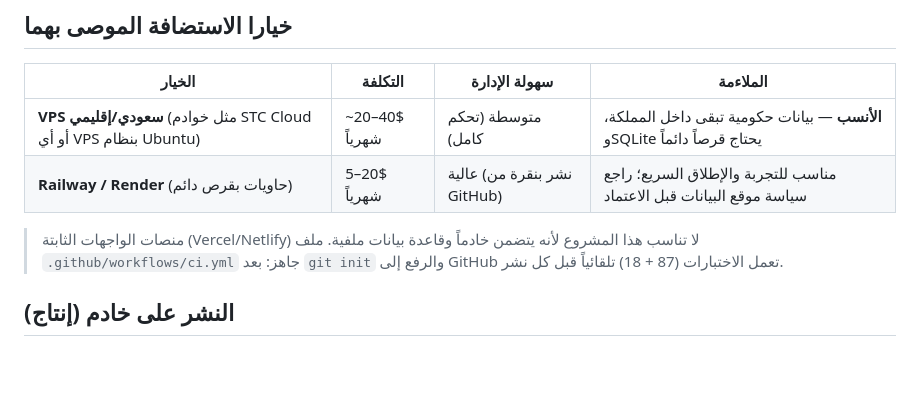
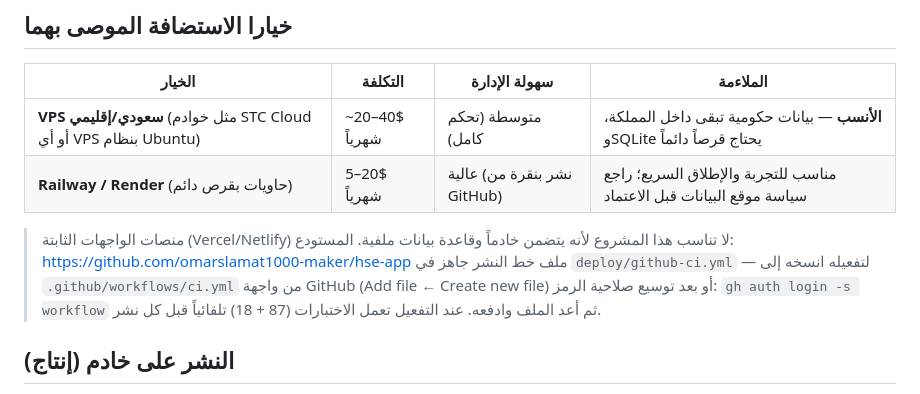
Before and after one commit to omarslamat1000-maker/hse-app, a Markdown page: README.md, the part around the change. GitHub-like rendering; blank space fills up the shorter version.

Commit message:
توثيق: رابط المستودع وخطوات تفعيل خط النشر CI
Co-Authored-By: Claude Fable 5 <noreply@anthropic.com>

```diff
--- a/README.md
+++ b/README.md
@@ -100,7 +100,10 @@ safety/
 | **Railway / Render** (حاويات بقرص دائم) | 5–20$ شهرياً | عالية (نشر بنقرة من GitHub) | مناسب للتجربة والإطلاق السريع؛ راجع سياسة موقع البيانات قبل الاعتماد |
 
 > منصات الواجهات الثابتة (Vercel/Netlify) لا تناسب هذا المشروع لأنه يتضمن خادماً وقاعدة بيانات ملفية.
-> ملف `.github/workflows/ci.yml` جاهز: بعد `git init` والرفع إلى GitHub تعمل الاختبارات (87 + 18) تلقائياً قبل كل نشر.
+> المستودع: <https://github.com/omarslamat1000-maker/hse-app>
+> ملف خط النشر جاهز في `deploy/github-ci.yml` — لتفعيله انسخه إلى `.github/workflows/ci.yml` من واجهة GitHub
+> (Add file ← Create new file) أو بعد توسيع صلاحية الرمز: `gh auth login -s workflow` ثم أعد الملف وادفعه.
+> عند التفعيل تعمل الاختبارات (87 + 18) تلقائياً قبل كل نشر.
 
 ## النشر على خادم (إنتاج)
 
```
